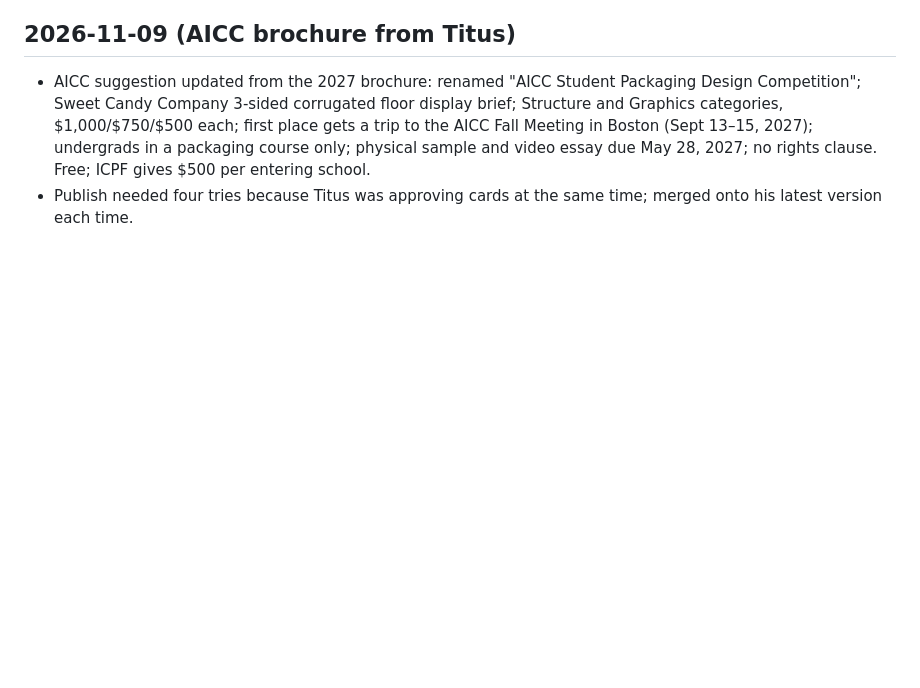
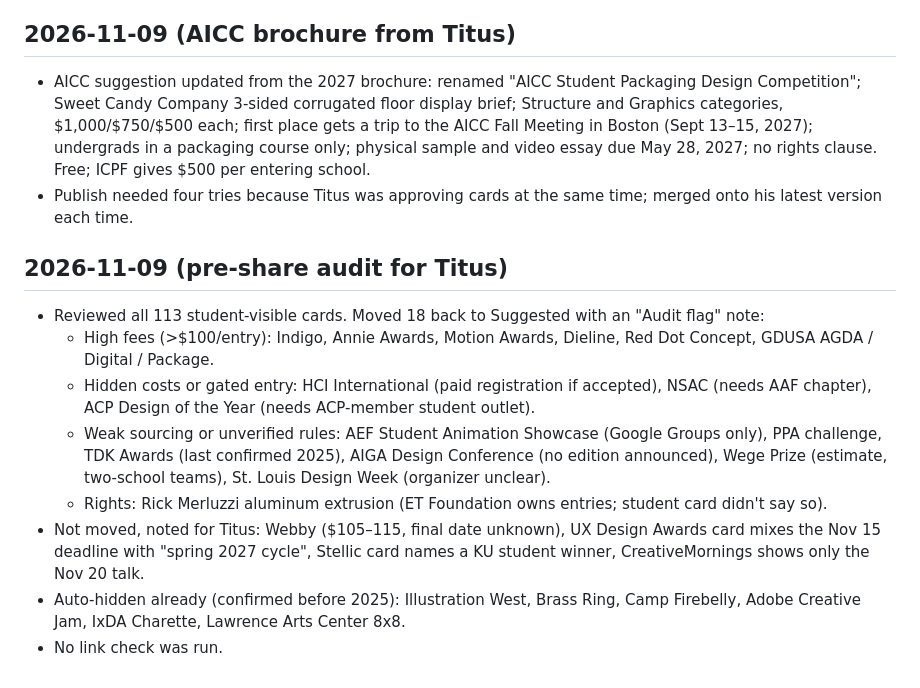
Before and after one commit to titusmith/ku-design-internships, a Markdown page: comp-scout/log.md, the part around the change. Drawn GitHub-style; blank space fills up the shorter version.

Commit message:
Competitions scout: pre-share audit, 18 cards back to review
Co-Authored-By: Claude Opus 5.5 <noreply@anthropic.com>
Claude-Session: https://claude.ai/code/session_011bZHfomZDVa1EgLthofdrP

```diff
--- a/comp-scout/log.md
+++ b/comp-scout/log.md
@@ -56,3 +56,13 @@ One entry per run, newest at the bottom.
 ## 2026-11-09 (AICC brochure from Titus)
 - AICC suggestion updated from the 2027 brochure: renamed "AICC Student Packaging Design Competition"; Sweet Candy Company 3-sided corrugated floor display brief; Structure and Graphics categories, $1,000/$750/$500 each; first place gets a trip to the AICC Fall Meeting in Boston (Sept 13–15, 2027); undergrads in a packaging course only; physical sample and video essay due May 28, 2027; no rights clause. Free; ICPF gives $500 per entering school.
 - Publish needed four tries because Titus was approving cards at the same time; merged onto his latest version each time.
+
+## 2026-11-09 (pre-share audit for Titus)
+- Reviewed all 113 student-visible cards. Moved 18 back to Suggested with an "Audit flag" note:
+  - High fees (>$100/entry): Indigo, Annie Awards, Motion Awards, Dieline, Red Dot Concept, GDUSA AGDA / Digital / Package.
+  - Hidden costs or gated entry: HCI International (paid registration if accepted), NSAC (needs AAF chapter), ACP Design of the Year (needs ACP-member student outlet).
+  - Weak sourcing or unverified rules: AEF Student Animation Showcase (Google Groups only), PPA challenge, TDK Awards (last confirmed 2025), AIGA Design Conference (no edition announced), Wege Prize (estimate, two-school teams), St. Louis Design Week (organizer unclear).
+  - Rights: Rick Merluzzi aluminum extrusion (ET Foundation owns entries; student card didn't say so).
+- Not moved, noted for Titus: Webby ($105–115, final date unknown), UX Design Awards card mixes the Nov 15 deadline with "spring 2027 cycle", Stellic card names a KU student winner, CreativeMornings shows only the Nov 20 talk.
+- Auto-hidden already (confirmed before 2025): Illustration West, Brass Ring, Camp Firebelly, Adobe Creative Jam, IxDA Charette, Lawrence Arts Center 8x8.
+- No link check was run.
```
